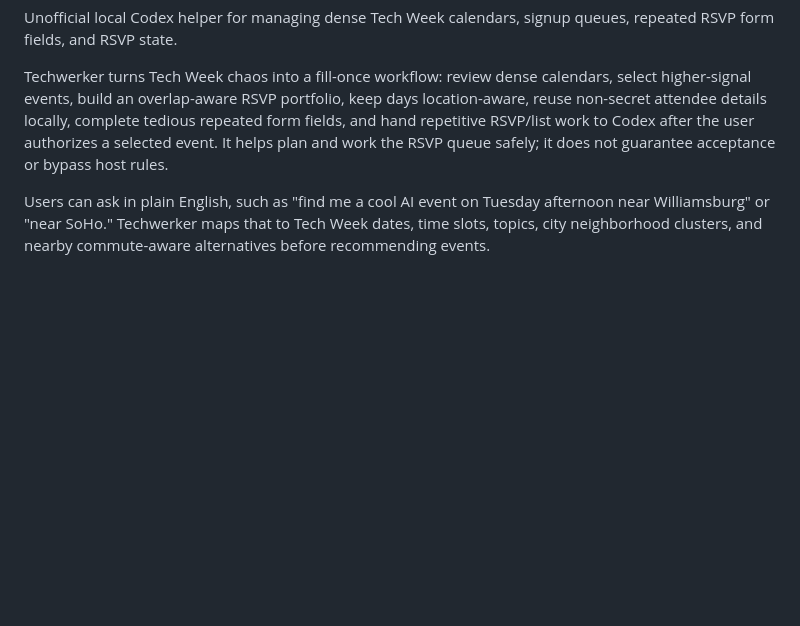
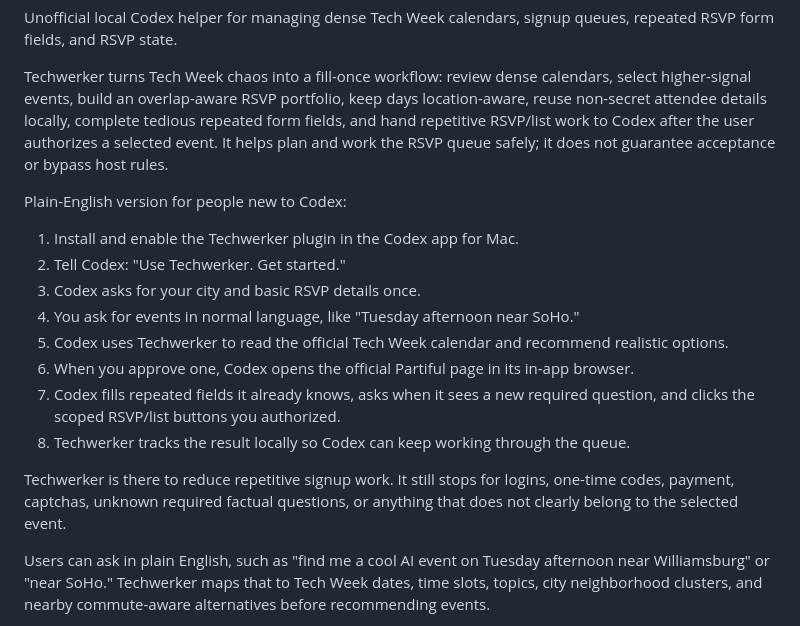
Before and after one commit to daniel-p-green/techwerker, a Markdown page: plugins/techwerker/README.md, the part around the change. GitHub-like rendering; blank space fills up the shorter version.

```diff
--- a/plugins/techwerker/README.md
+++ b/plugins/techwerker/README.md
@@ -5,6 +5,19 @@
 Unofficial local Codex helper for managing dense Tech Week calendars, signup queues, repeated RSVP form fields, and RSVP state.
 
 Techwerker turns Tech Week chaos into a fill-once workflow: review dense calendars, select higher-signal events, build an overlap-aware RSVP portfolio, keep days location-aware, reuse non-secret attendee details locally, complete tedious repeated form fields, and hand repetitive RSVP/list work to Codex after the user authorizes a selected event. It helps plan and work the RSVP queue safely; it does not guarantee acceptance or bypass host rules.
+
+Plain-English version for people new to Codex:
+
+1. Install and enable the Techwerker plugin in the Codex app for Mac.
+2. Tell Codex: "Use Techwerker. Get started."
+3. Codex asks for your city and basic RSVP details once.
+4. You ask for events in normal language, like "Tuesday afternoon near SoHo."
+5. Codex uses Techwerker to read the official Tech Week calendar and recommend realistic options.
+6. When you approve one, Codex opens the official Partiful page in its in-app browser.
+7. Codex fills repeated fields it already knows, asks when it sees a new required question, and clicks the scoped RSVP/list buttons you authorized.
+8. Techwerker tracks the result locally so Codex can keep working through the queue.
+
+Techwerker is there to reduce repetitive signup work. It still stops for logins, one-time codes, payment, captchas, unknown required factual questions, or anything that does not clearly belong to the selected event.
 
 Users can ask in plain English, such as "find me a cool AI event on Tuesday afternoon near Williamsburg" or "near SoHo." Techwerker maps that to Tech Week dates, time slots, topics, city neighborhood clusters, and nearby commute-aware alternatives before recommending events.
 
```
Also changed, not shown: README.md (+25 -0 lines).
